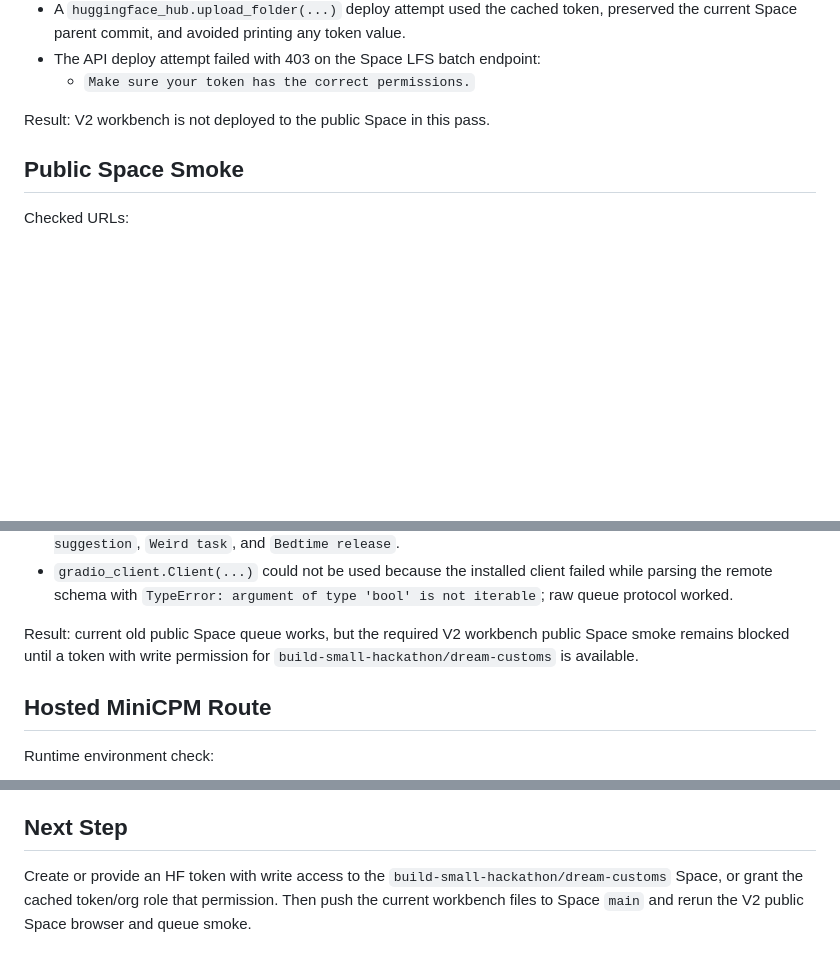
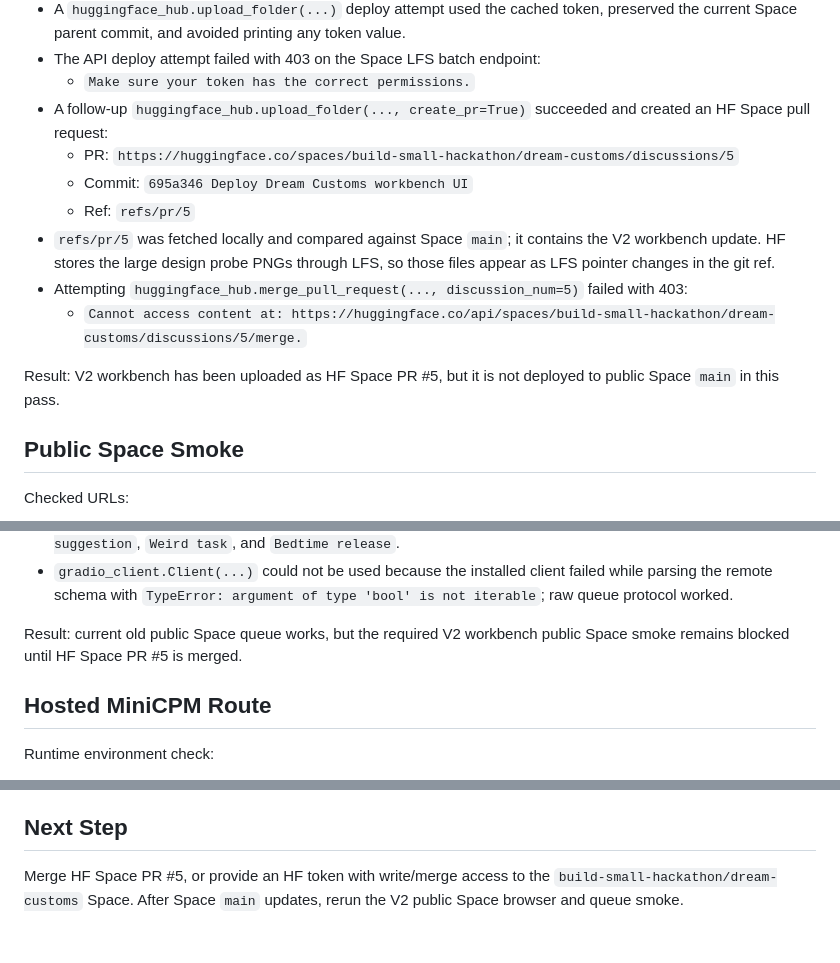
Before and after one commit to adjcjh777/dream-customs-build-small, a Markdown page: docs/smoke/2026-06-05-space-deployment-smoke.md, 3 parts joined by grey strips. Drawn GitHub-style; blank space fills up the shorter version.

Commit message:
chore: record dream customs space pr

```diff
--- a/docs/smoke/2026-06-05-space-deployment-smoke.md
+++ b/docs/smoke/2026-06-05-space-deployment-smoke.md
@@ -55,8 +55,15 @@ Goal for this pass: verify the current UI/UX V2 workbench locally, sync it to th
 - A `huggingface_hub.upload_folder(...)` deploy attempt used the cached token, preserved the current Space parent commit, and avoided printing any token value.
 - The API deploy attempt failed with 403 on the Space LFS batch endpoint:
   - `Make sure your token has the correct permissions.`
+- A follow-up `huggingface_hub.upload_folder(..., create_pr=True)` succeeded and created an HF Space pull request:
+  - PR: `https://huggingface.co/spaces/build-small-hackathon/dream-customs/discussions/5`
+  - Commit: `695a346 Deploy Dream Customs workbench UI`
+  - Ref: `refs/pr/5`
+- `refs/pr/5` was fetched locally and compared against Space `main`; it contains the V2 workbench update. HF stores the large design probe PNGs through LFS, so those files appear as LFS pointer changes in the git ref.
+- Attempting `huggingface_hub.merge_pull_request(..., discussion_num=5)` failed with 403:
+  - `Cannot access content at: https://huggingface.co/api/spaces/build-small-hackathon/dream-customs/discussions/5/merge.`
 
-Result: V2 workbench is not deployed to the public Space in this pass.
+Result: V2 workbench has been uploaded as HF Space PR #5, but it is not deployed to public Space `main` in this pass.
 
 ## Public Space Smoke
 
@@ -82,7 +89,7 @@ Remote queue check:
 - Queue output returned 4 fields and a pact snippet containing `Dream visitor`, `Permit: DC-DEMO-014`, `Today's suggestion`, `Weird task`, and `Bedtime release`.
 - `gradio_client.Client(...)` could not be used because the installed client failed while parsing the remote schema with `TypeError: argument of type 'bool' is not iterable`; raw queue protocol worked.
 
-Result: current old public Space queue works, but the required V2 workbench public Space smoke remains blocked until a token with write permission for `build-small-hackathon/dream-customs` is available.
+Result: current old public Space queue works, but the required V2 workbench public Space smoke remains blocked until HF Space PR #5 is merged.
 
 ## Hosted MiniCPM Route
 
@@ -96,4 +103,4 @@ Result: hosted MiniCPM text and vision route smoke was not run. No token or endp
 
 ## Next Step
 
-Create or provide an HF token with write access to the `build-small-hackathon/dream-customs` Space, or grant the cached token/org role that permission. Then push the current workbench files to Space `main` and rerun the V2 public Space browser and queue smoke.
+Merge HF Space PR #5, or provide an HF token with write/merge access to the `build-small-hackathon/dream-customs` Space. After Space `main` updates, rerun the V2 public Space browser and queue smoke.
```
Also changed, not shown: 1 other file.
